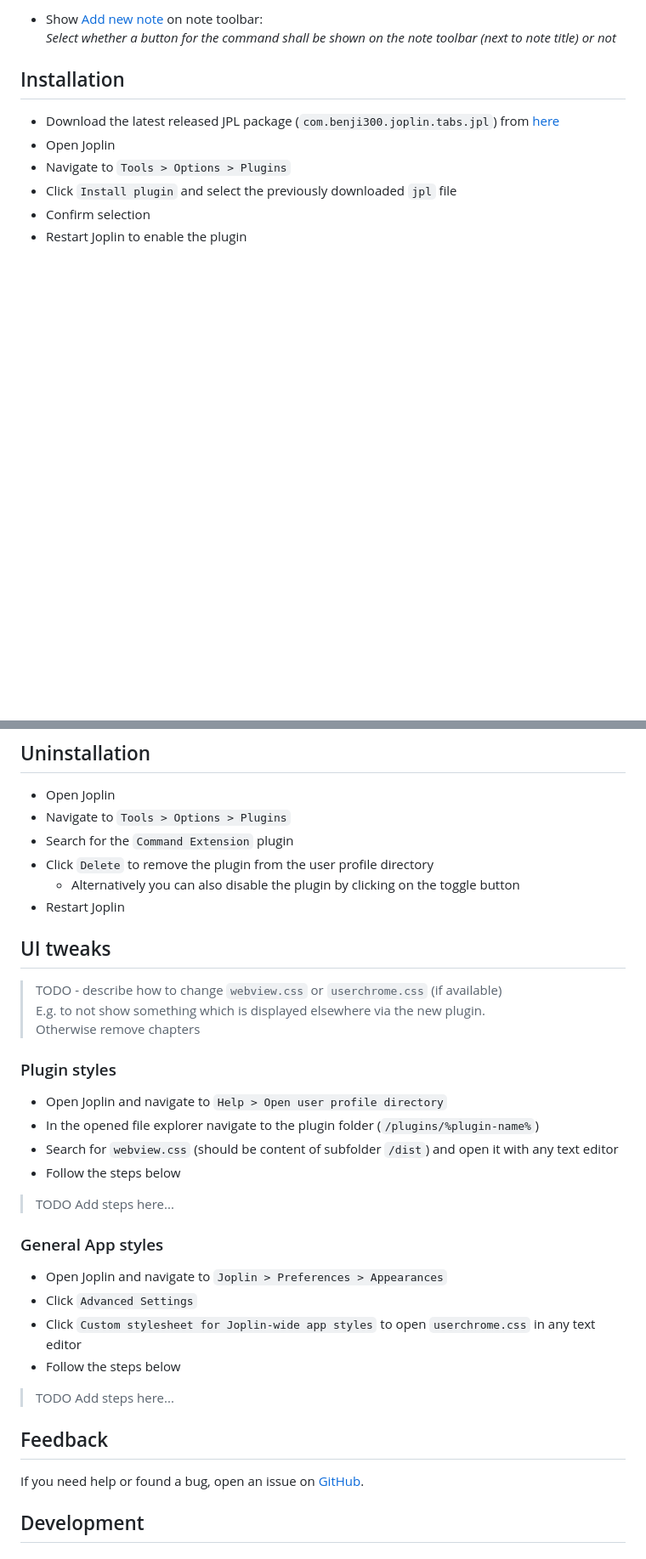
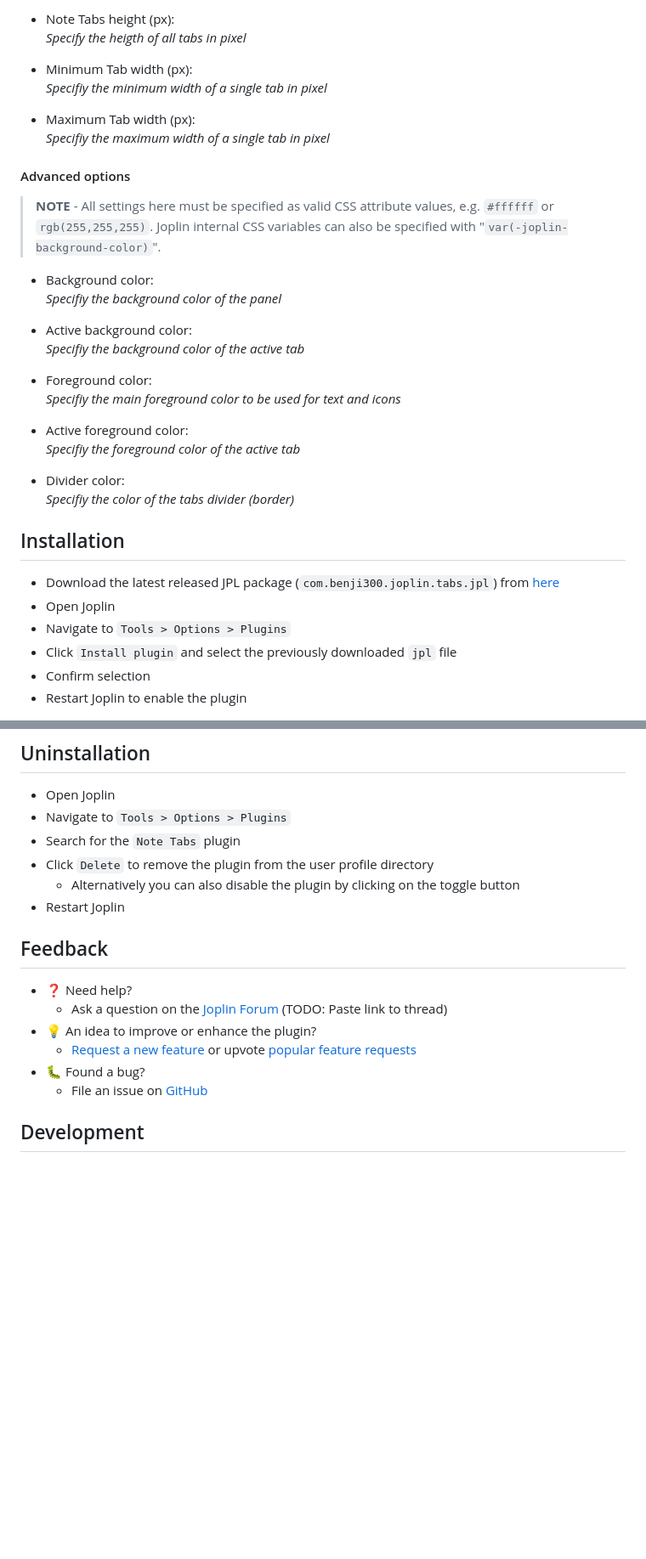
Before and after one commit to benji300/joplin-note-tabs, a Markdown page: README.md, 2 parts joined by grey strips. Shown at 85% size. GitHub-like rendering; blank space fills up the shorter version.

```diff
--- a/README.md
+++ b/README.md
@@ -75,6 +107,31 @@ This plugin adds the following user options which can be accessed via `Tools > O
 
-- Show [Add new note](#add-new-note) on note toolbar:\
-  _Select whether a button for the command shall be shown on the note toolbar (next to note title) or not_
+- Note Tabs height (px):\
+  _Specify the heigth of all tabs in pixel_
+
+- Minimum Tab width (px):\
+  _Specifiy the minimum width of a single tab in pixel_
+
+- Maximum Tab width (px):\
+  _Specifiy the maximum width of a single tab in pixel_
+
+#### Advanced options
+
+> **NOTE** - All settings here must be specified as valid CSS attribute values, e.g. `#ffffff` or `rgb(255,255,255)`. Joplin internal CSS variables can also be specified with "`var(-joplin-background-color)`".
+
+- Background color:\
+  _Specifiy the background color of the panel_
+
+- Active background color:\
+  _Specifiy the background color of the active tab_
+
+- Foreground color:\
+  _Specifiy the main foreground color to be used for text and icons_
+
+- Active foreground color:\
+  _Specifiy the foreground color of the active tab_
+
+- Divider color:\
+  _Specifiy the color of the tabs divider (border)_
 
 ## Installation
 
@@ -89,38 +146,19 @@ This plugin adds the following user options which can be accessed via `Tools > O
 
 - Open Joplin
 - Navigate to `Tools > Options > Plugins`
-- Search for the `Command Extension` plugin
+- Search for the `Note Tabs` plugin
 - Click `Delete` to remove the plugin from the user profile directory
   - Alternatively you can also disable the plugin by clicking on the toggle button
 - Restart Joplin
 
-## UI tweaks
-
-> TODO - describe how to change `webview.css` or `userchrome.css` (if available)\
-> E.g. to not show something which is displayed elsewhere via the new plugin.\
-> Otherwise remove chapters
-
-### Plugin styles
-
-- Open Joplin and navigate to `Help > Open user profile directory`
-- In the opened file explorer navigate to the plugin folder (`/plugins/%plugin-name%`)
-- Search for `webview.css` (should be content of subfolder `/dist`) and open it with any text editor
-- Follow the steps below
-
-> TODO Add steps here...
-
-### General App styles
-
-- Open Joplin and navigate to `Joplin > Preferences > Appearances`
-- Click `Advanced Settings`
-- Click `Custom stylesheet for Joplin-wide app styles` to open `userchrome.css` in any text editor
-- Follow the steps below
-
-> TODO Add steps here...
-
 ## Feedback
 
-If you need help or found a bug, open an issue on [GitHub](https://github.com/benji300/joplin-note-tabs/issues).
+- :question: Need help?
+  - Ask a question on the [Joplin Forum](https://discourse.joplinapp.org/c/plugins/18) (TODO: Paste link to thread)
+- :bulb: An idea to improve or enhance the plugin?
+  - [Request a new feature](https://github.com/benji300/joplin-note-tabs/issues) or upvote [popular feature requests](https://github.com/benji300/joplin-note-tabs/issues?q=is%3Aissue+is%3Aopen+label%3Aenhancement+sort%3Areactions-%2B1-desc+)
+- :bug: Found a bug?
+  - File an issue on [GitHub](https://github.com/benji300/joplin-note-tabs/issues)
 
 ## Development
 
```
Also changed, not shown: other parts of README.md (+62 -30 lines), CHANGELOG.md (+1 -1 lines), assets/settings.png (added), assets/tabs-bottom-horizontal.png (added), assets/tabs-right-vertical.png (added), assets/tabs-top-horizontal.png (added), 3 other files.
